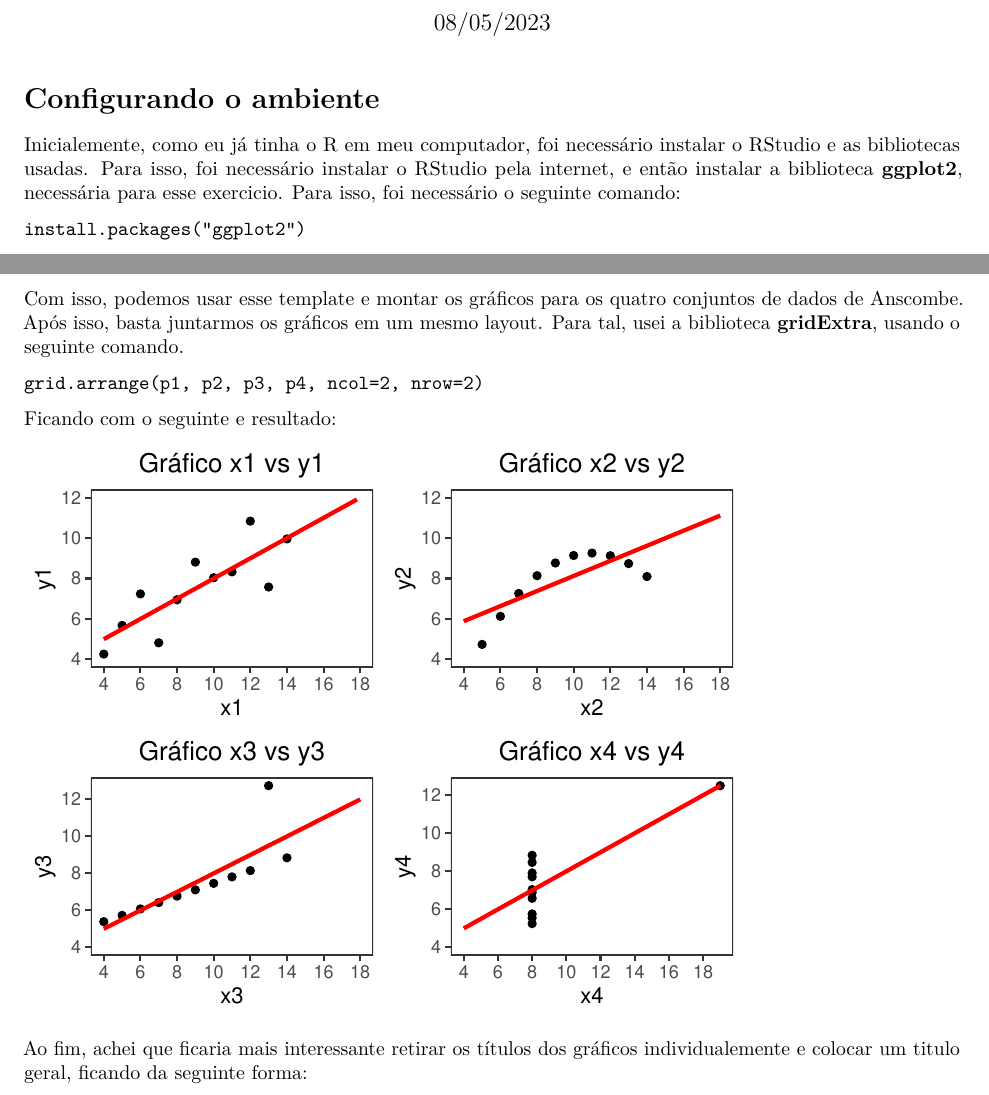
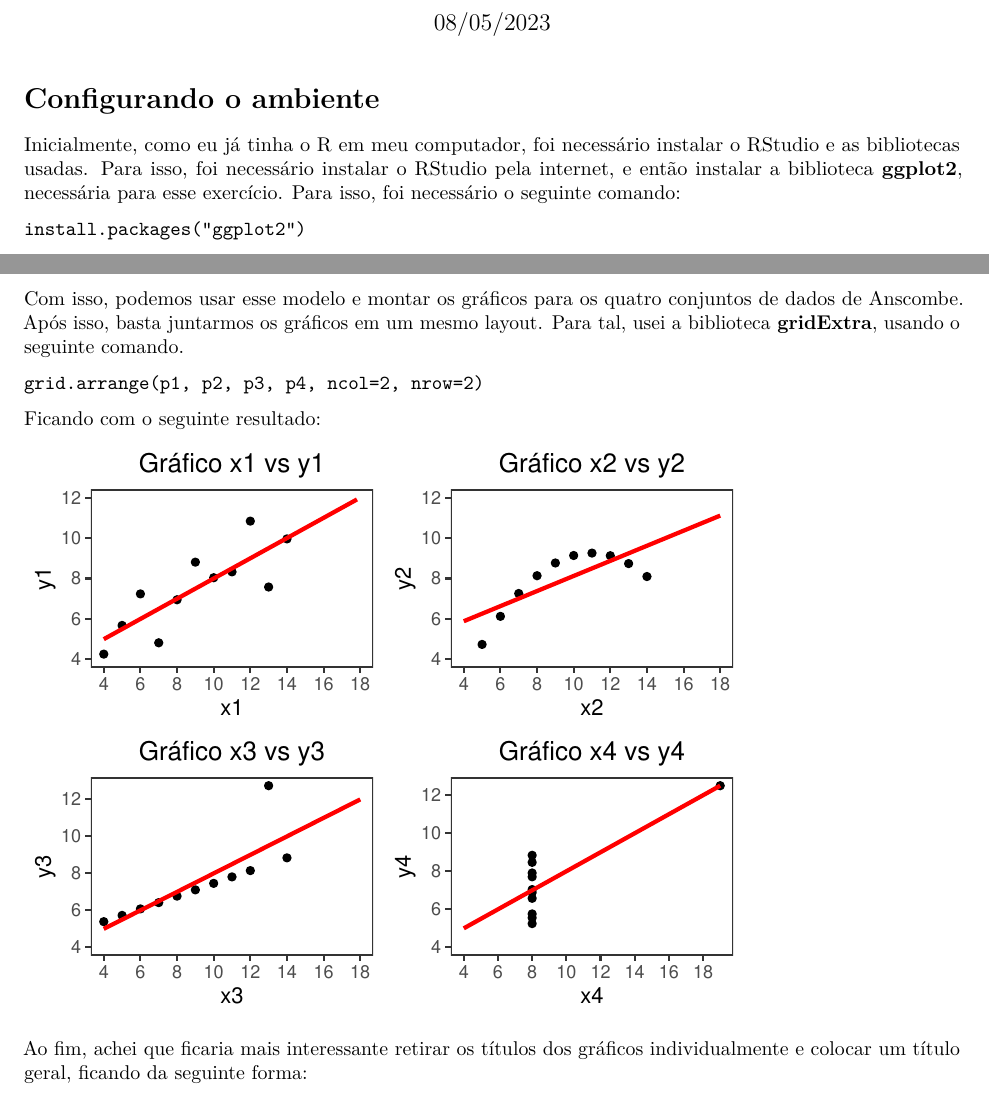
Before and after one commit to gtironi/AEDV, an R Markdown document (R/lista1_a.Rmd): two parts of pages 1 and 4 of 6, joined at a grey line, cut so that both start at the same text. Rendered offline with R 4.5, knitr and Pandoc, then LaTeX, with nearby package versions; both versions are drawn in the output format of the newer one.

Commit message:
Correção ortografica do exercico A

````diff
--- a/R/lista1_a.Rmd
+++ b/R/lista1_a.Rmd
@@ -3,6 +3,10 @@ title: "Lista 1 - Exercício A"
 author: "Gustavo Tironi"
 date: "08/05/2023"
 output:
+  pdf_document:
+    toc: no
+    fig_width: 5
+    fig_height: 4
   html_document:
     number_sections: yes
     highlight: tango
@@ -11,22 +15,17 @@ output:
     toc_float:
       collapsed: yes
       smmoth_scroll: no
-  pdf_document:
-    toc: no
-    fig_width: 5
-    fig_height: 4
 ---
 
 # Configurando o ambiente
 
-Inicialemente, como eu já tinha o R em meu computador, foi necessário instalar o RStudio e as bibliotecas usadas. Para isso, foi necessário instalar o RStudio pela internet, e então instalar a biblioteca **ggplot2**, necessária para esse exercicio. Para isso, foi necessário o seguinte comando:
+Inicialmente, como eu já tinha o R em meu computador, foi necessário instalar o RStudio e as bibliotecas usadas. Para isso, foi necessário instalar o RStudio pela internet, e então instalar a biblioteca **ggplot2**, necessária para esse exercício. Para isso, foi necessário o seguinte comando:
 
 ```
 install.packages("ggplot2")
 ```
 
 Com isso feito, pude começar a desenvolver os gráficos.
-
 
 # Desenvolvendo os gráficos - Anscombe
 
@@ -92,13 +94,14 @@ ggplot(anscombe, aes(x = x2, y = y2)) +
                      limits = c(4, 18))
 ```
 </center>
-Com isso, podemos usar esse template e montar os gráficos para os quatro conjuntos de dados de Anscombe. Após isso, basta juntarmos os gráficos em um mesmo layout. Para tal, usei a biblioteca **gridExtra**, usando o seguinte comando.
+
+Com isso, podemos usar esse modelo e montar os gráficos para os quatro conjuntos de dados de Anscombe. Após isso, basta juntarmos os gráficos em um mesmo layout. Para tal, usei a biblioteca **gridExtra**, usando o seguinte comando.
 
 ```
 grid.arrange(p1, p2, p3, p4, ncol=2, nrow=2)
 ```
 
-Ficando com o seguinte e resultado:
+Ficando com o seguinte resultado:
 
 <center>
 ```{r, echo=FALSE, warning=FALSE, message=FALSE}
@@ -158,7 +161,8 @@ grid.arrange(p1, p2,
              ncol=2, nrow=2)
 ```
 </center>
-Ao fim, achei que ficaria mais interessante retirar os títulos dos gráficos individualemente e colocar um titulo geral, ficando da seguinte forma:
+
+Ao fim, achei que ficaria mais interessante retirar os títulos dos gráficos individualmente e colocar um título geral, ficando da seguinte forma:
 
 <center>
 ```{r, echo=FALSE, warning=FALSE, message=FALSE}
````
Also changed, not shown: R/lista1_a.html, R/lista1_a.pdf, R/lista1_a.Rmd (10 more changed lines).
